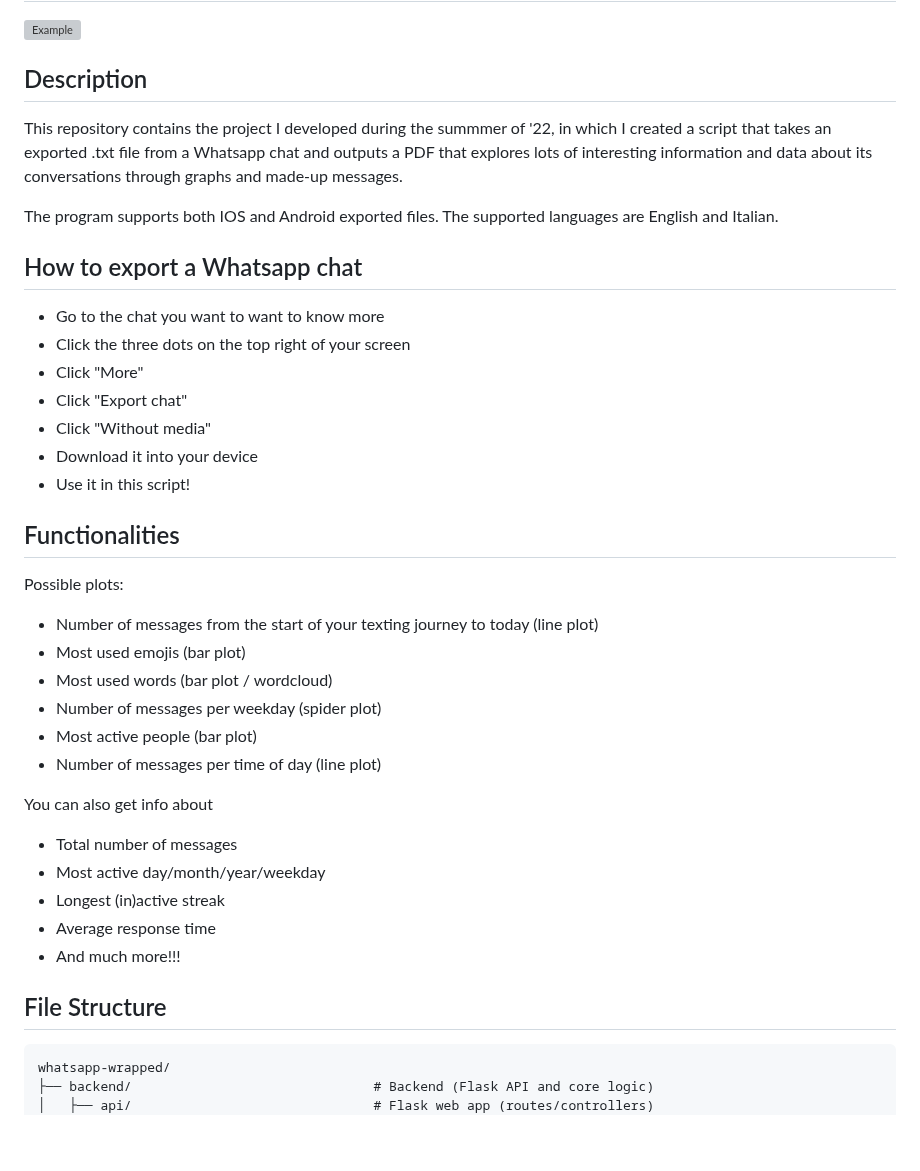
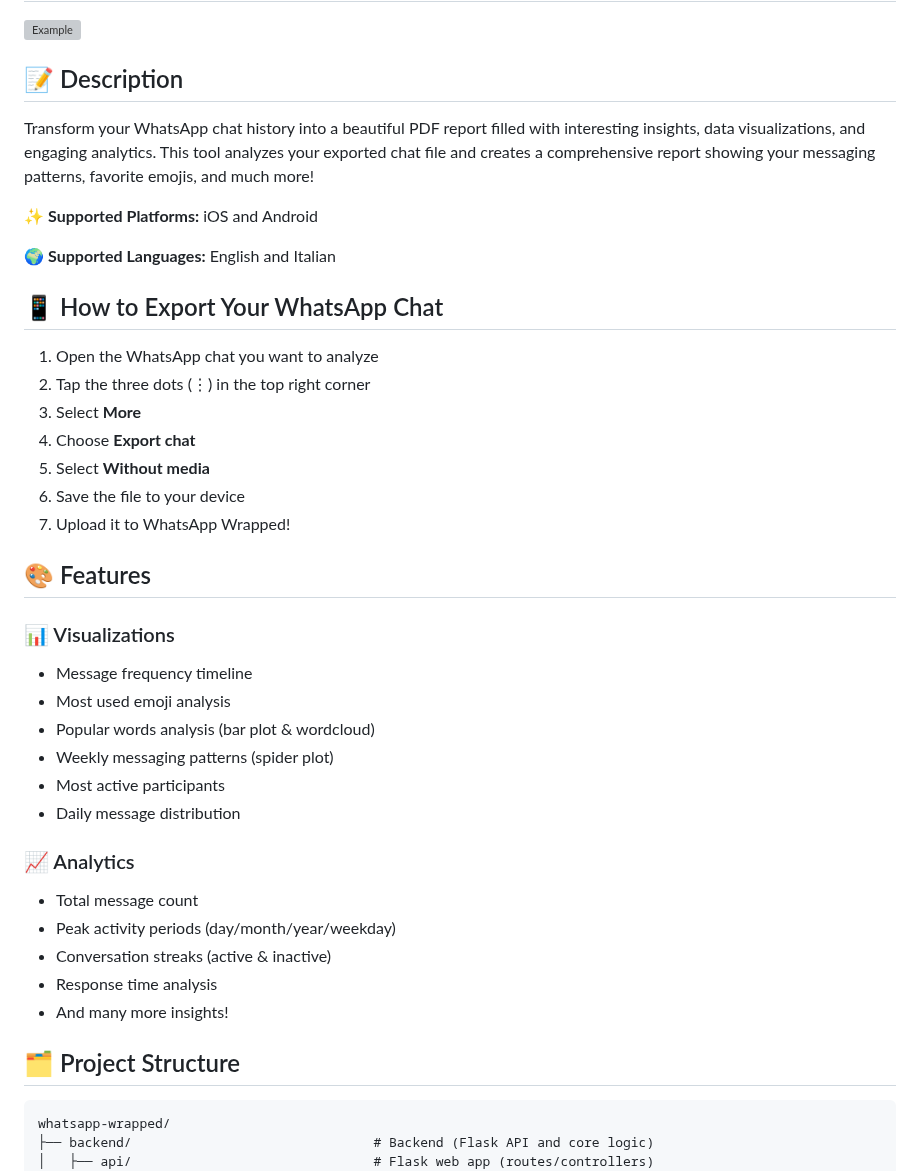
Before and after one commit to Crippius/whatsapp-wrapped, a Markdown page: README.md, the part around one of its changes. GitHub-like rendering; blank space fills up the shorter version; grey boxes are pictures that could not be loaded.

Commit message:
Prettified README

````diff
--- a/README.md
+++ b/README.md
@@ -2,41 +2,41 @@
 
 ![Example](https://imgur.com/tZYIfJb.png)
 
-## Description
-This repository contains the project I developed during the summmer of '22, in which I created a script
-that takes an exported .txt file from a Whatsapp chat and
-outputs a PDF that explores lots of interesting information and data about its conversations through graphs
-and made-up messages.
+## 📝 Description
+Transform your WhatsApp chat history into a beautiful PDF report filled with interesting insights, data visualizations, and engaging analytics. This tool analyzes your exported chat file and creates a comprehensive report showing your messaging patterns, favorite emojis, and much more!
 
-The program supports both IOS and Android exported files.
-The supported languages are English and Italian.
+✨ **Supported Platforms:** iOS and Android
 
-## How to export a Whatsapp chat
-* Go to the chat you want to want to know more
-* Click the three dots on the top right of your screen
-* Click "More"
-* Click "Export chat"
-* Click "Without media"
-* Download it into your device
-* Use it in this script!
+🌍 **Supported Languages:** English and Italian
 
-## Functionalities
-Possible plots:
-* Number of messages from the start of your texting journey to today (line plot)
-* Most used emojis (bar plot)
-* Most used words (bar plot / wordcloud)
-* Number of messages per weekday (spider plot)
-* Most active people (bar plot)
-* Number of messages per time of day (line plot)
+## 📱 How to Export Your WhatsApp Chat
+1. Open the WhatsApp chat you want to analyze
+2. Tap the three dots (⋮) in the top right corner
+3. Select **More**
+4. Choose **Export chat**
+5. Select **Without media**
+6. Save the file to your device
+7. Upload it to WhatsApp Wrapped!
 
-You can also get info about
-* Total number of messages
-* Most active day/month/year/weekday
-* Longest (in)active streak
-* Average response time
-* And much more!!!
+## 🎨 Features
 
-## File Structure
+### 📊 Visualizations
+- Message frequency timeline
+- Most used emoji analysis
+- Popular words analysis (bar plot & wordcloud)
+- Weekly messaging patterns (spider plot)
+- Most active participants
+- Daily message distribution
+
+### 📈 Analytics
+- Total message count
+- Peak activity periods (day/month/year/weekday)
+- Conversation streaks (active & inactive)
+- Response time analysis
+- And many more insights!
+
+
+## 🗂️ Project Structure
 
 ```
 whatsapp-wrapped/
````
Also changed, not shown: other parts of README.md (+19 -12 lines).
